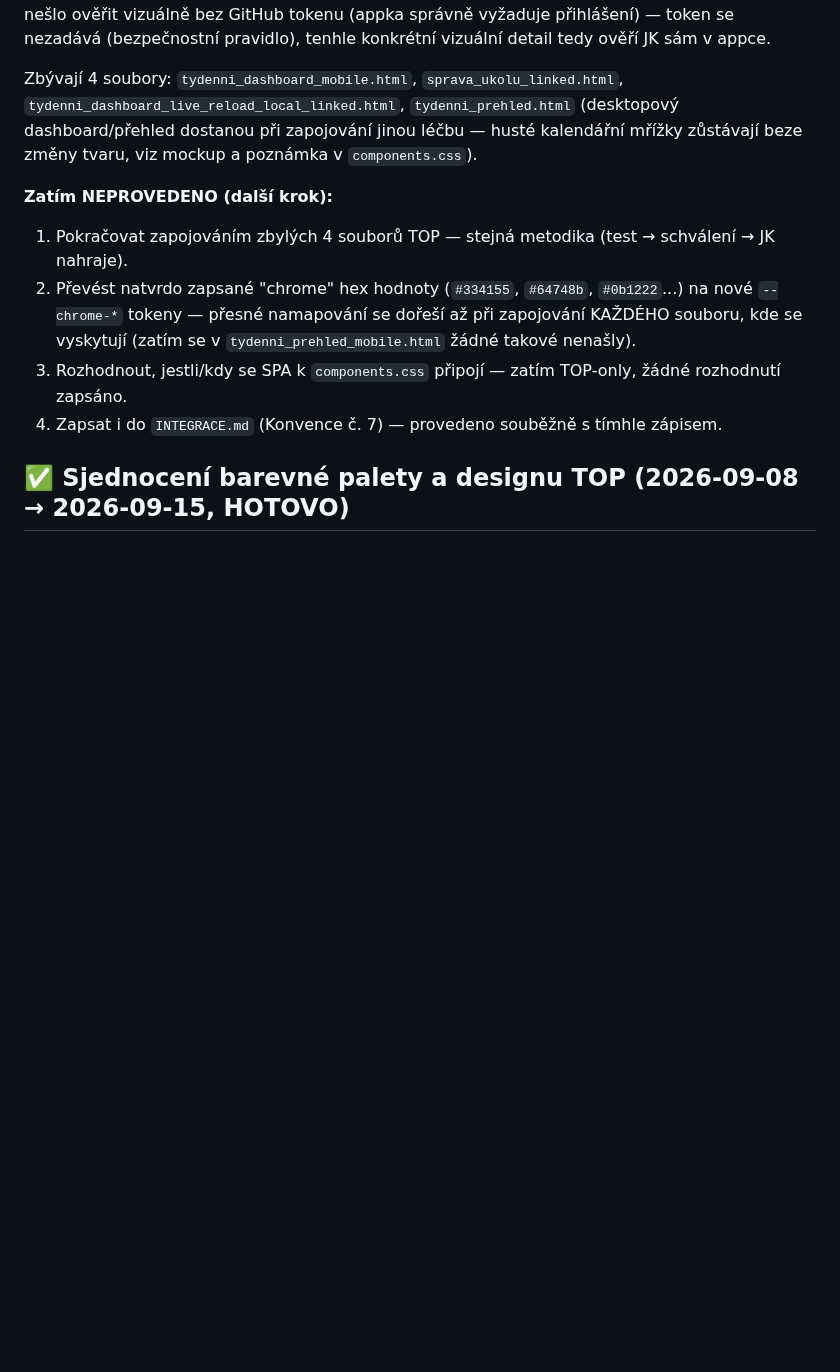
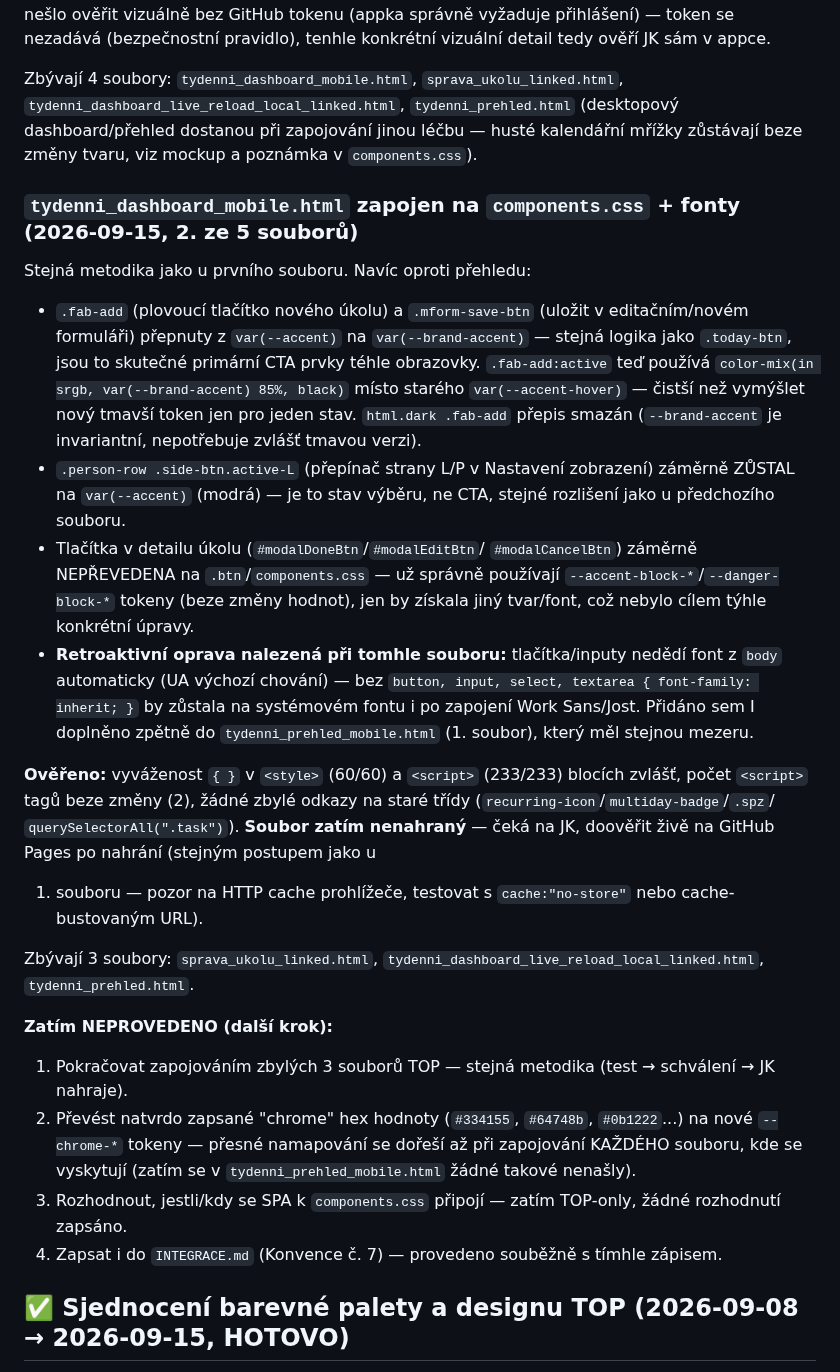
Before and after one commit to Asbeel13/TOP, a Markdown page: CLAUDE.md, the part around the change. Drawn GitHub-style; blank space fills up the shorter version.

Commit message:
Zapsano: tydenni_dashboard_mobile.html zapojen na components.css + fonty (2/5)
Co-Authored-By: Claude Sonnet 5 <noreply@anthropic.com>

```diff
--- a/CLAUDE.md
+++ b/CLAUDE.md
@@ -132,8 +132,45 @@ Zbývají 4 soubory: `tydenni_dashboard_mobile.html`,
 husté kalendářní mřížky zůstávají beze změny tvaru, viz mockup a
 poznámka v `components.css`).
 
+### `tydenni_dashboard_mobile.html` zapojen na `components.css` + fonty (2026-09-15, 2. ze 5 souborů)
+
+Stejná metodika jako u prvního souboru. Navíc oproti přehledu:
+- `.fab-add` (plovoucí tlačítko nového úkolu) a `.mform-save-btn`
+  (uložit v editačním/novém formuláři) přepnuty z `var(--accent)` na
+  `var(--brand-accent)` — stejná logika jako `.today-btn`, jsou to
+  skutečné primární CTA prvky téhle obrazovky. `.fab-add:active` teď
+  používá `color-mix(in srgb, var(--brand-accent) 85%, black)` místo
+  starého `var(--accent-hover)` — čistší než vymýšlet nový tmavší
+  token jen pro jeden stav. `html.dark .fab-add` přepis smazán
+  (`--brand-accent` je invariantní, nepotřebuje zvlášť tmavou verzi).
+- `.person-row .side-btn.active-L` (přepínač strany L/P v Nastavení
+  zobrazení) záměrně ZŮSTAL na `var(--accent)` (modrá) — je to stav
+  výběru, ne CTA, stejné rozlišení jako u předchozího souboru.
+- Tlačítka v detailu úkolu (`#modalDoneBtn`/`#modalEditBtn`/
+  `#modalCancelBtn`) záměrně NEPŘEVEDENA na `.btn`/`components.css` —
+  už správně používají `--accent-block-*`/`--danger-block-*` tokeny
+  (beze změny hodnot), jen by získala jiný tvar/font, což nebylo cílem
+  týhle konkrétní úpravy.
+- **Retroaktivní oprava nalezená při tomhle souboru:** tlačítka/inputy
+  nedědí font z `body` automaticky (UA výchozí chování) — bez
+  `button, input, select, textarea { font-family: inherit; }` by
+  zůstala na systémovém fontu i po zapojení Work Sans/Jost. Přidáno
+  sem I doplněno zpětně do `tydenni_prehled_mobile.html` (1. soubor),
+  který měl stejnou mezeru.
+
+**Ověřeno:** vyváženost `{ }` v `<style>` (60/60) a `<script>`
+(233/233) blocích zvlášť, počet `<script>` tagů beze změny (2), žádné
+zbylé odkazy na staré třídy (`recurring-icon`/`multiday-badge`/`.spz`/
+`querySelectorAll(".task")`). **Soubor zatím nenahraný** — čeká na JK,
+doověřit živě na GitHub Pages po nahrání (stejným postupem jako u
+1. souboru — pozor na HTTP cache prohlížeče, testovat s
+`cache:"no-store"` nebo cache-bustovaným URL).
+
+Zbývají 3 soubory: `sprava_ukolu_linked.html`,
+`tydenni_dashboard_live_reload_local_linked.html`, `tydenni_prehled.html`.
+
 **Zatím NEPROVEDENO (další krok):**
-1. Pokračovat zapojováním zbylých 4 souborů TOP — stejná metodika
+1. Pokračovat zapojováním zbylých 3 souborů TOP — stejná metodika
    (test → schválení → JK nahraje).
 2. Převést natvrdo zapsané "chrome" hex hodnoty (`#334155`, `#64748b`,
    `#0b1222`...) na nové `--chrome-*` tokeny — přesné namapování se
```
